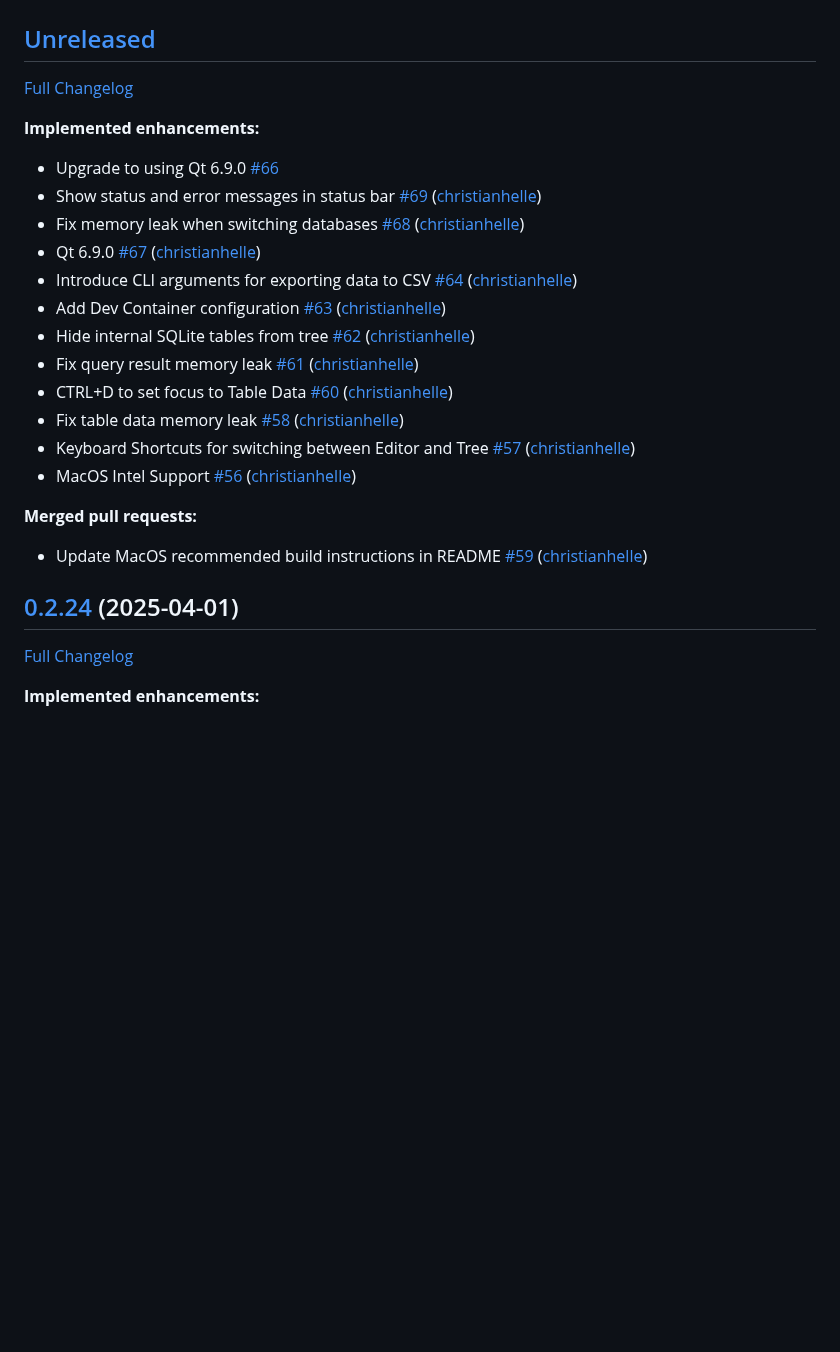
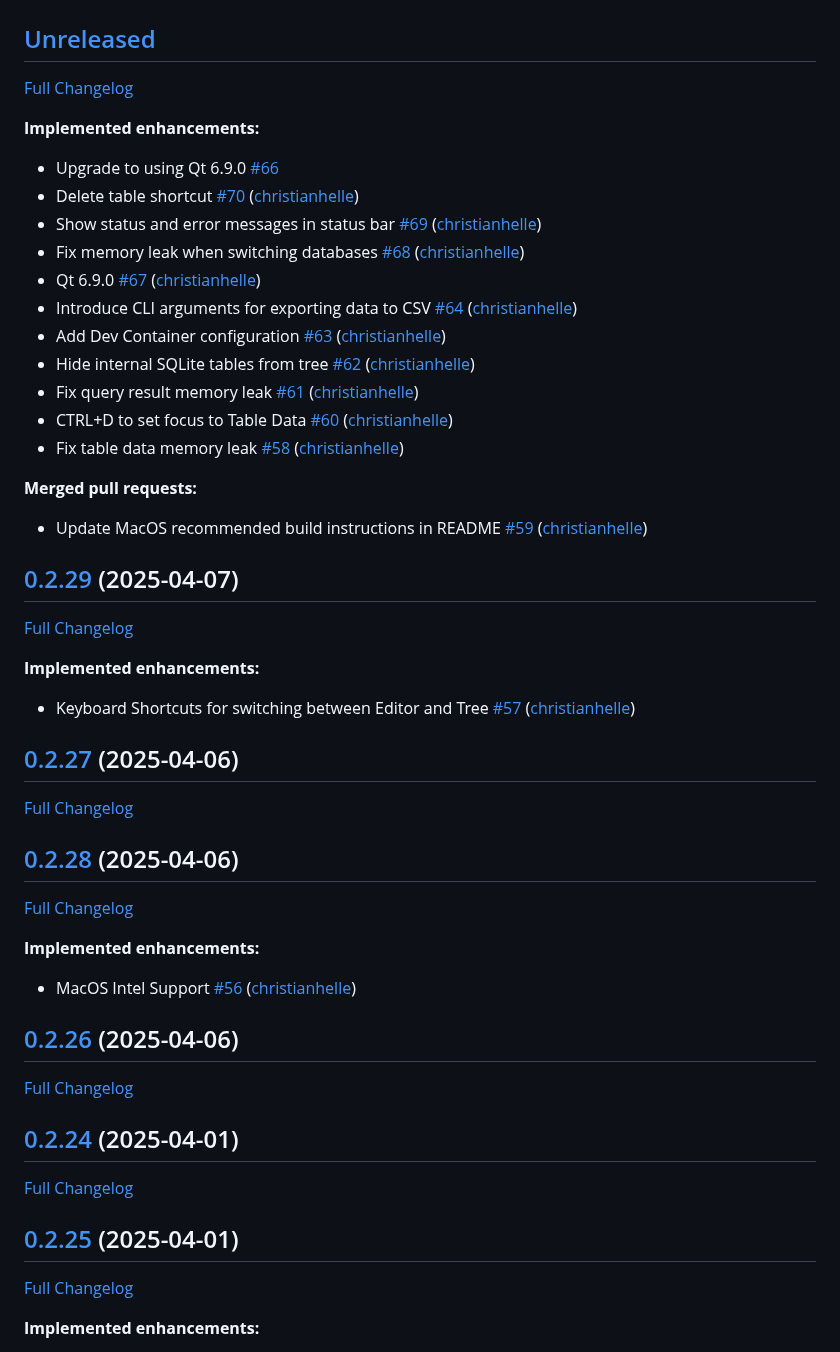
Before and after one commit to christianhelle/sqlitequery, a Markdown page: CHANGELOG.md, the part around one of its changes. Rendered like a GitHub page; blank space fills up the shorter version.

Commit message:
Update changelog [skip ci]

```diff
--- a/CHANGELOG.md
+++ b/CHANGELOG.md
@@ -7,6 +7,7 @@
 **Implemented enhancements:**
 
 - Upgrade to using Qt 6.9.0 [\#66](https://github.com/christianhelle/sqlitequery/issues/66)
+- Delete table shortcut [\#70](https://github.com/christianhelle/sqlitequery/pull/70) ([christianhelle](https://github.com/christianhelle))
 - Show status and error messages in status bar [\#69](https://github.com/christianhelle/sqlitequery/pull/69) ([christianhelle](https://github.com/christianhelle))
 - Fix memory leak when switching databases [\#68](https://github.com/christianhelle/sqlitequery/pull/68) ([christianhelle](https://github.com/christianhelle))
 - Qt 6.9.0 [\#67](https://github.com/christianhelle/sqlitequery/pull/67) ([christianhelle](https://github.com/christianhelle))
@@ -16,16 +17,42 @@
 - Fix query result memory leak [\#61](https://github.com/christianhelle/sqlitequery/pull/61) ([christianhelle](https://github.com/christianhelle))
 - CTRL+D to set focus to Table Data [\#60](https://github.com/christianhelle/sqlitequery/pull/60) ([christianhelle](https://github.com/christianhelle))
 - Fix table data memory leak [\#58](https://github.com/christianhelle/sqlitequery/pull/58) ([christianhelle](https://github.com/christianhelle))
-- Keyboard Shortcuts for switching between Editor and Tree [\#57](https://github.com/christianhelle/sqlitequery/pull/57) ([christianhelle](https://github.com/christianhelle))
-- MacOS Intel Support [\#56](https://github.com/christianhelle/sqlitequery/pull/56) ([christianhelle](https://github.com/christianhelle))
 
 **Merged pull requests:**
 
 - Update MacOS recommended build instructions in README [\#59](https://github.com/christianhelle/sqlitequery/pull/59) ([christianhelle](https://github.com/christianhelle))
 
+## [0.2.29](https://github.com/christianhelle/sqlitequery/tree/0.2.29) (2025-04-07)
+
+[Full Changelog](https://github.com/christianhelle/sqlitequery/compare/0.2.27...0.2.29)
+
+**Implemented enhancements:**
+
+- Keyboard Shortcuts for switching between Editor and Tree [\#57](https://github.com/christianhelle/sqlitequery/pull/57) ([christianhelle](https://github.com/christianhelle))
+
+## [0.2.27](https://github.com/christianhelle/sqlitequery/tree/0.2.27) (2025-04-06)
+
+[Full Changelog](https://github.com/christianhelle/sqlitequery/compare/0.2.28...0.2.27)
+
+## [0.2.28](https://github.com/christianhelle/sqlitequery/tree/0.2.28) (2025-04-06)
+
+[Full Changelog](https://github.com/christianhelle/sqlitequery/compare/0.2.26...0.2.28)
+
+**Implemented enhancements:**
+
+- MacOS Intel Support [\#56](https://github.com/christianhelle/sqlitequery/pull/56) ([christianhelle](https://github.com/christianhelle))
+
+## [0.2.26](https://github.com/christianhelle/sqlitequery/tree/0.2.26) (2025-04-06)
+
+[Full Changelog](https://github.com/christianhelle/sqlitequery/compare/0.2.24...0.2.26)
+
 ## [0.2.24](https://github.com/christianhelle/sqlitequery/tree/0.2.24) (2025-04-01)
 
-[Full Changelog](https://github.com/christianhelle/sqlitequery/compare/0.1.18...0.2.24)
+[Full Changelog](https://github.com/christianhelle/sqlitequery/compare/0.2.25...0.2.24)
+
+## [0.2.25](https://github.com/christianhelle/sqlitequery/tree/0.2.25) (2025-04-01)
+
+[Full Changelog](https://github.com/christianhelle/sqlitequery/compare/0.1.18...0.2.25)
 
 **Implemented enhancements:**
 
```
Also changed, not shown: other parts of CHANGELOG.md (+1 -1 lines).
